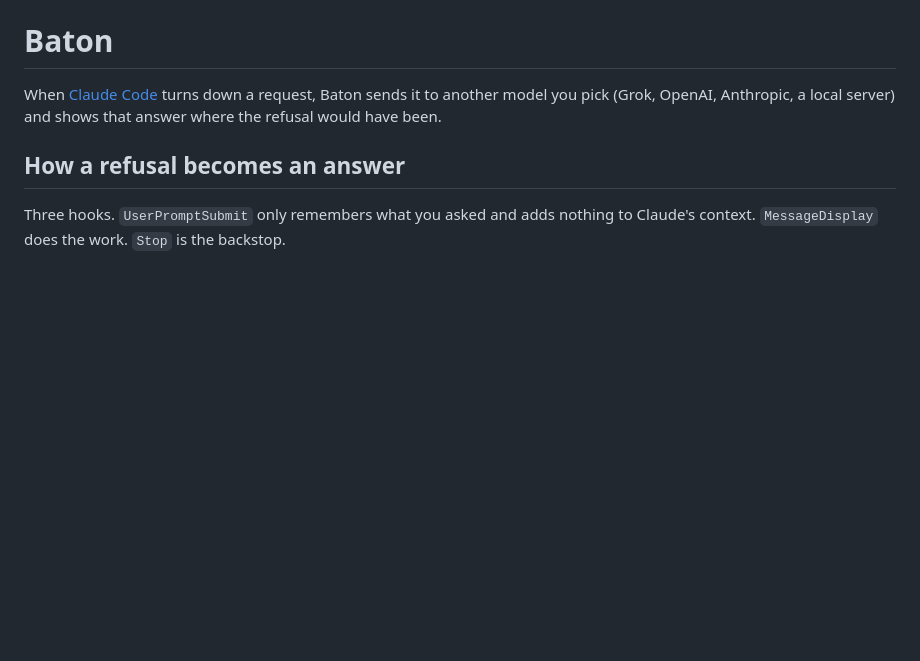
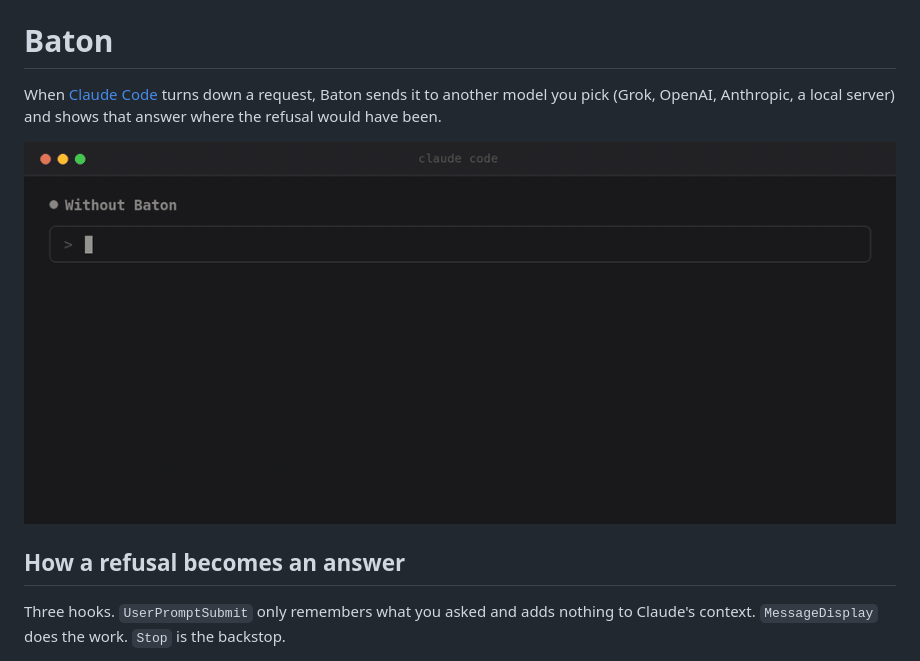
Before and after one commit to bradley-t-t/baton, a Markdown page: README.md, the part around the change. Rendered like a GitHub page; pictures changed too: assets/baton-demo.gif (added); blank space fills up the shorter version.

Commit message:
Show a refusal becoming an answer at the top of the README

```diff
--- a/README.md
+++ b/README.md
@@ -1,6 +1,8 @@
 # Baton
 
 When [Claude Code](https://docs.anthropic.com/en/docs/claude-code) turns down a request, Baton sends it to another model you pick (Grok, OpenAI, Anthropic, a local server) and shows that answer where the refusal would have been.
+
+![The same request answered twice in Claude Code: without Baton it is declined with the command left for you to run, with Baton the provider's answer is drawn in its place](assets/baton-demo.gif)
 
 ## How a refusal becomes an answer
 
```
Also changed, not shown: 1 other file.
